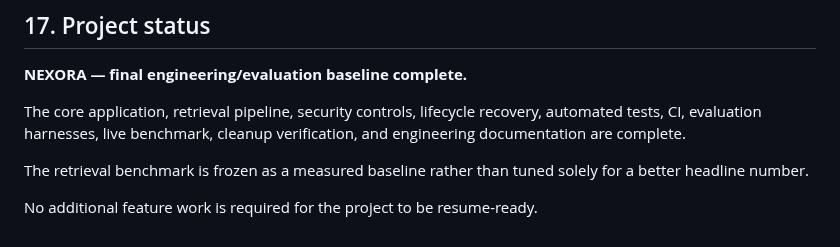
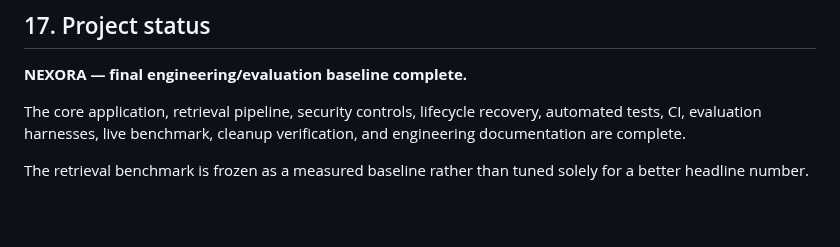
Before and after one commit to Sujeet-Kona/NEXORA, a Markdown page: README.md, the part around the change. GitHub-like rendering; blank space fills up the shorter version.

Commit message:
Remove note about additional feature work

```diff
--- a/README.md
+++ b/README.md
@@ -656,5 +656,3 @@ These are intentionally listed as future operational requirements rather than be
 The core application, retrieval pipeline, security controls, lifecycle recovery, automated tests, CI, evaluation harnesses, live benchmark, cleanup verification, and engineering documentation are complete.
 
 The retrieval benchmark is frozen as a measured baseline rather than tuned solely for a better headline number.
-
-No additional feature work is required for the project to be resume-ready.
```
